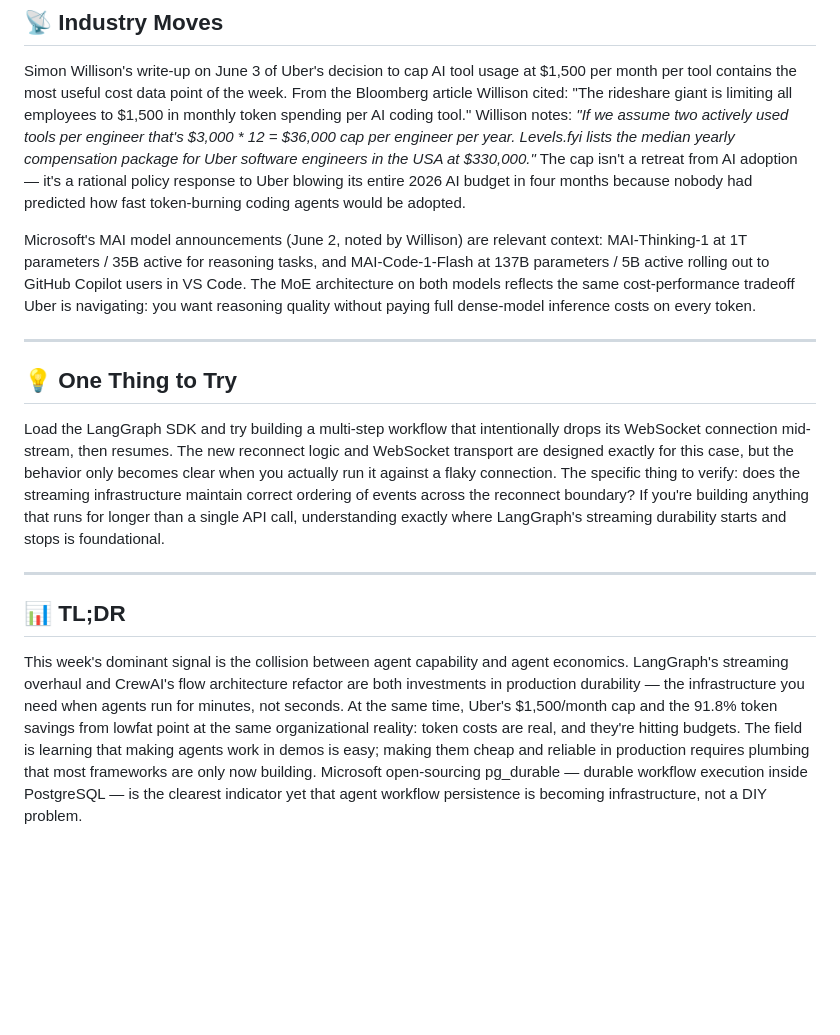
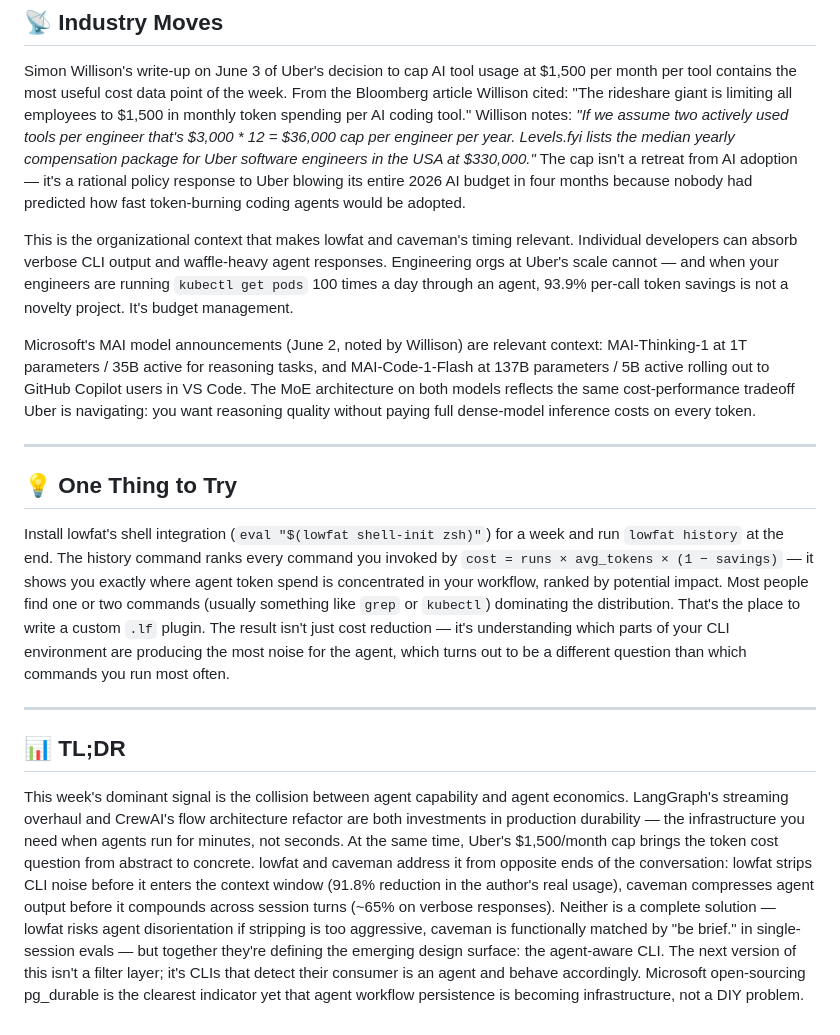
Before and after one commit to amitse/amitse.github.io, a Markdown page: src/agent-mcp-weekly/2026-06-06.md, the part around one of its changes. Drawn GitHub-style; blank space fills up the shorter version.

Commit message:
agent-mcp-weekly: expand lowfat + add caveman sections with sourced detail

```diff
--- a/src/agent-mcp-weekly/2026-06-06.md
+++ b/src/agent-mcp-weekly/2026-06-06.md
@@ -58,16 +68,18 @@ The HN post "Did Claude increase bugs in rsync?" (298 points, 294 comments) is w
 
 Simon Willison's write-up on June 3 of Uber's decision to cap AI tool usage at $1,500 per month per tool contains the most useful cost data point of the week. From the Bloomberg article Willison cited: "The rideshare giant is limiting all employees to $1,500 in monthly token spending per AI coding tool." Willison notes: *"If we assume two actively used tools per engineer that's $3,000 * 12 = $36,000 cap per engineer per year. Levels.fyi lists the median yearly compensation package for Uber software engineers in the USA at $330,000."* The cap isn't a retreat from AI adoption — it's a rational policy response to Uber blowing its entire 2026 AI budget in four months because nobody had predicted how fast token-burning coding agents would be adopted.
 
+This is the organizational context that makes lowfat and caveman's timing relevant. Individual developers can absorb verbose CLI output and waffle-heavy agent responses. Engineering orgs at Uber's scale cannot — and when your engineers are running `kubectl get pods` 100 times a day through an agent, 93.9% per-call token savings is not a novelty project. It's budget management.
+
 Microsoft's MAI model announcements (June 2, noted by Willison) are relevant context: MAI-Thinking-1 at 1T parameters / 35B active for reasoning tasks, and MAI-Code-1-Flash at 137B parameters / 5B active rolling out to GitHub Copilot users in VS Code. The MoE architecture on both models reflects the same cost-performance tradeoff Uber is navigating: you want reasoning quality without paying full dense-model inference costs on every token.
 
 ---
 
 ## 💡 One Thing to Try
 
-Load the LangGraph SDK and try building a multi-step workflow that intentionally drops its WebSocket connection mid-stream, then resumes. The new reconnect logic and WebSocket transport are designed exactly for this case, but the behavior only becomes clear when you actually run it against a flaky connection. The specific thing to verify: does the streaming infrastructure maintain correct ordering of events across the reconnect boundary? If you're building anything that runs for longer than a single API call, understanding exactly where LangGraph's streaming durability starts and stops is foundational.
+Install lowfat's shell integration (`eval "$(lowfat shell-init zsh)"`) for a week and run `lowfat history` at the end. The history command ranks every command you invoked by `cost = runs × avg_tokens × (1 − savings)` — it shows you exactly where agent token spend is concentrated in your workflow, ranked by potential impact. Most people find one or two commands (usually something like `grep` or `kubectl`) dominating the distribution. That's the place to write a custom `.lf` plugin. The result isn't just cost reduction — it's understanding which parts of your CLI environment are producing the most noise for the agent, which turns out to be a different question than which commands you run most often.
 
 ---
 
 ## 📊 TL;DR
 
-This week's dominant signal is the collision between agent capability and agent economics. LangGraph's streaming overhaul and CrewAI's flow architecture refactor are both investments in production durability — the infrastructure you need when agents run for minutes, not seconds. At the same time, Uber's $1,500/month cap and the 91.8% token savings from lowfat point at the same organizational reality: token costs are real, and they're hitting budgets. The field is learning that making agents work in demos is easy; making them cheap and reliable in production requires plumbing that most frameworks are only now building. Microsoft open-sourcing pg_durable — durable workflow execution inside PostgreSQL — is the clearest indicator yet that agent workflow persistence is becoming infrastructure, not a DIY problem.
+This week's dominant signal is the collision between agent capability and agent economics. LangGraph's streaming overhaul and CrewAI's flow architecture refactor are both investments in production durability — the infrastructure you need when agents run for minutes, not seconds. At the same time, Uber's $1,500/month cap brings the token cost question from abstract to concrete. lowfat and caveman address it from opposite ends of the conversation: lowfat strips CLI noise before it enters the context window (91.8% reduction in the author's real usage), caveman compresses agent output before it compounds across session turns (~65% on verbose responses). Neither is a complete solution — lowfat risks agent disorientation if stripping is too aggressive, caveman is functionally matched by "be brief." in single-session evals — but together they're defining the emerging design surface: the agent-aware CLI. The next version of this isn't a filter layer; it's CLIs that detect their consumer is an agent and behave accordingly. Microsoft open-sourcing pg_durable is the clearest indicator yet that agent workflow persistence is becoming infrastructure, not a DIY problem.
```
Also changed, not shown: other parts of src/agent-mcp-weekly/2026-06-06.md (+13 -3 lines).
